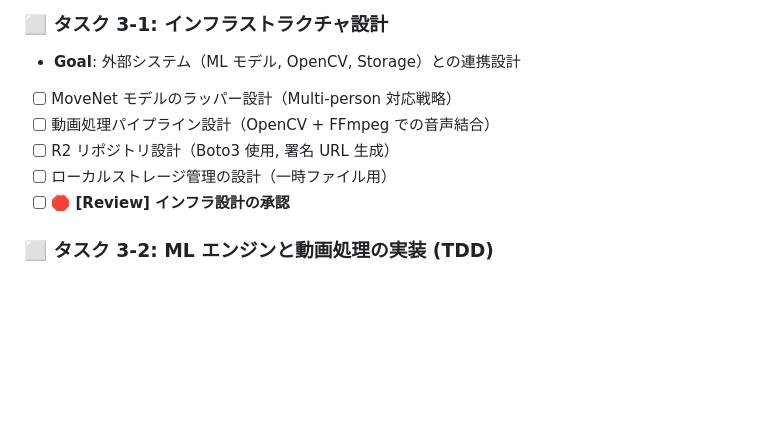
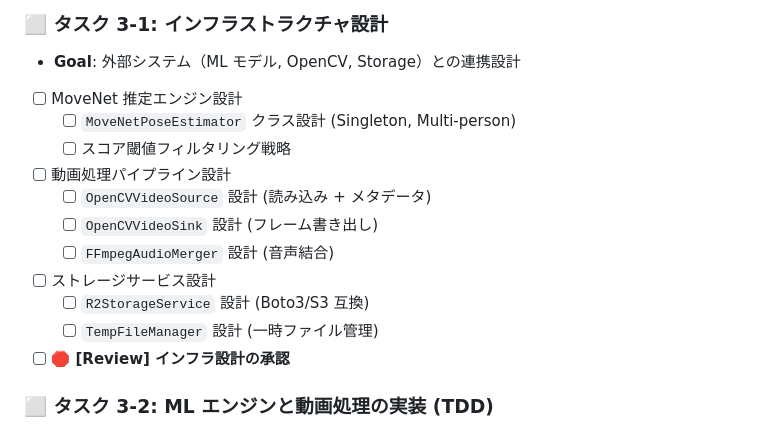
Before and after one commit to kenken-201/pose-est-backend-2025, a Markdown page: todo-list.md, the part around the change. GitHub-like rendering; blank space fills up the shorter version.

Commit message:
タスク3-1の見直し実施

```diff
--- a/todo-list.md
+++ b/todo-list.md
@@ -60,10 +60,16 @@
 ### ⬜ タスク 3-1: インフラストラクチャ設計
 
 - **Goal**: 外部システム（ML モデル, OpenCV, Storage）との連携設計
-- [ ] MoveNet モデルのラッパー設計（Multi-person 対応戦略）
-- [ ] 動画処理パイプライン設計（OpenCV + FFmpeg での音声結合）
-- [ ] R2 リポジトリ設計（Boto3 使用, 署名 URL 生成）
-- [ ] ローカルストレージ管理の設計（一時ファイル用）
+- [ ] MoveNet 推定エンジン設計
+  - [ ] `MoveNetPoseEstimator` クラス設計 (Singleton, Multi-person)
+  - [ ] スコア閾値フィルタリング戦略
+- [ ] 動画処理パイプライン設計
+  - [ ] `OpenCVVideoSource` 設計 (読み込み + メタデータ)
+  - [ ] `OpenCVVideoSink` 設計 (フレーム書き出し)
+  - [ ] `FFmpegAudioMerger` 設計 (音声結合)
+- [ ] ストレージサービス設計
+  - [ ] `R2StorageService` 設計 (Boto3/S3 互換)
+  - [ ] `TempFileManager` 設計 (一時ファイル管理)
 - [ ] **🛑 [Review] インフラ設計の承認**
 
 ### ⬜ タスク 3-2: ML エンジンと動画処理の実装 (TDD)
```
